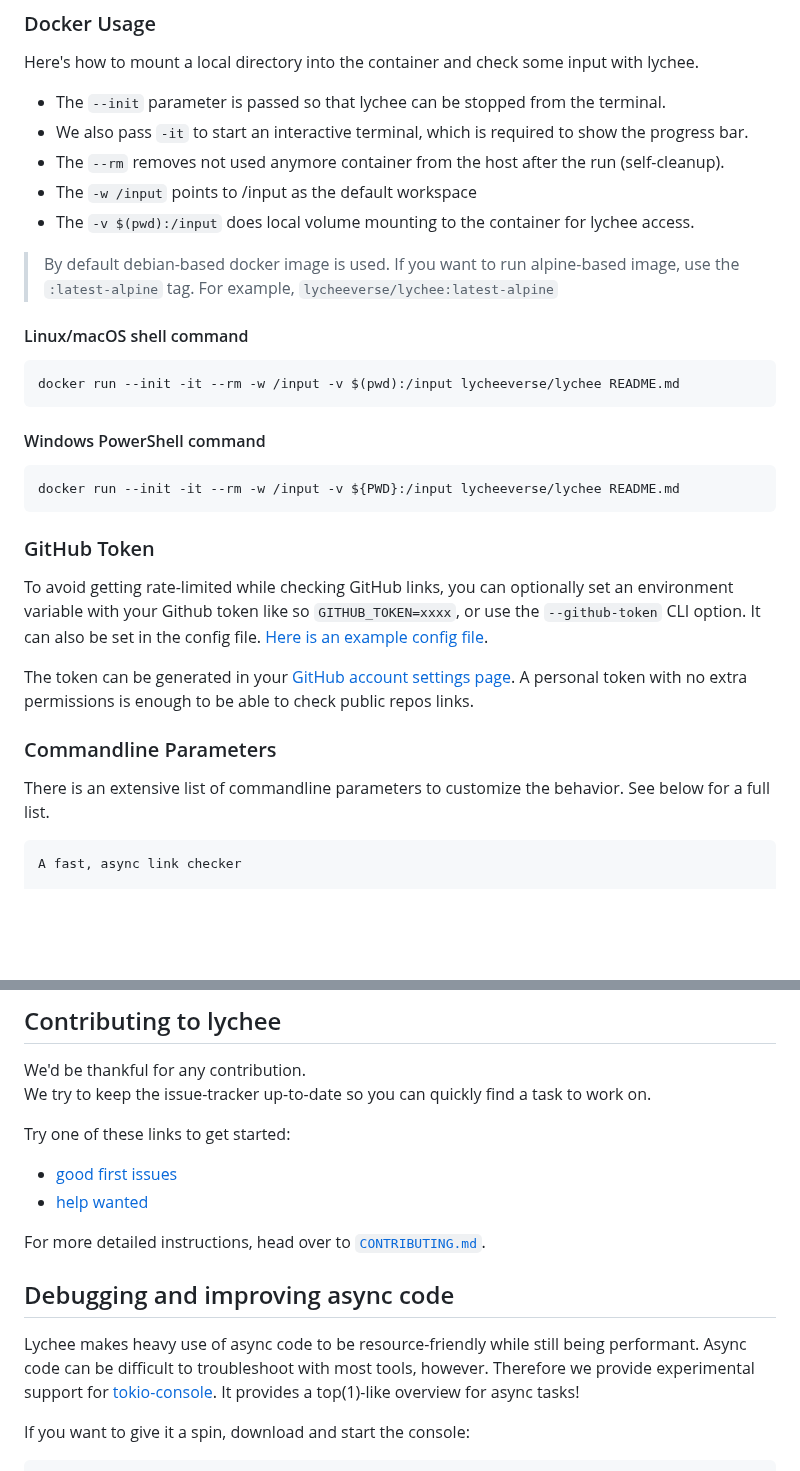
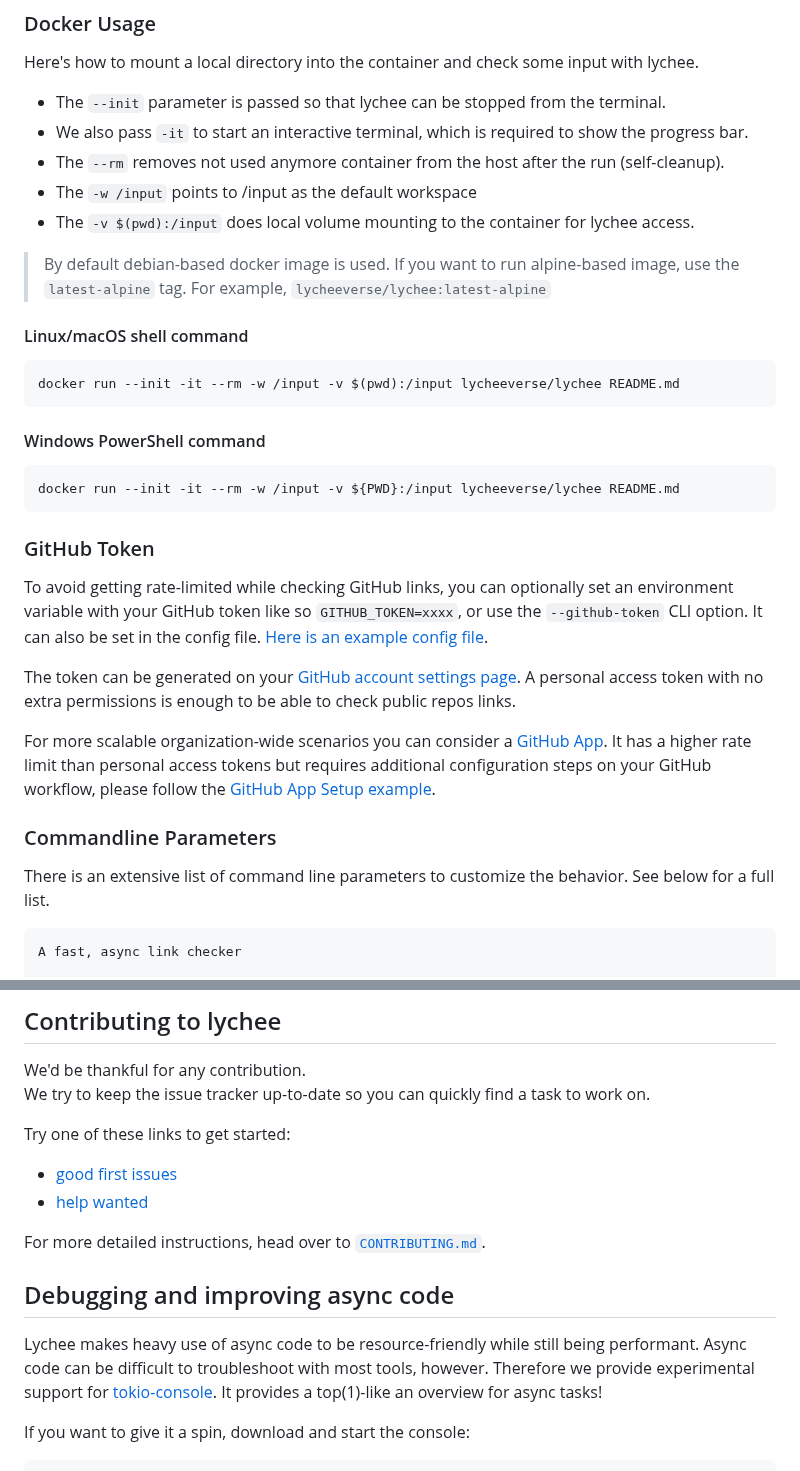
Before and after one commit to lycheeverse/lychee, a Markdown page: README.md, 2 parts joined by grey strips. Drawn GitHub-style; blank space fills up the shorter version.

Commit message:
typos + GitHub App

````diff
--- a/README.md
+++ b/README.md
@@ -196,7 +196,7 @@ with lychee.
 - The `-w /input` points to /input as the default workspace
 - The `-v $(pwd):/input` does local volume mounting to the container for lychee access.
 
-> By default debian-based docker image is used. If you want to run alpine-based image, use the `:latest-alpine` tag.
+> By default debian-based docker image is used. If you want to run alpine-based image, use the `latest-alpine` tag.
 > For example, `lycheeverse/lychee:latest-alpine`
 
 #### Linux/macOS shell command
@@ -214,17 +214,22 @@ docker run --init -it --rm -w /input -v ${PWD}:/input lycheeverse/lychee README.
 ### GitHub Token
 
 To avoid getting rate-limited while checking GitHub links, you can optionally
-set an environment variable with your Github token like so `GITHUB_TOKEN=xxxx`,
+set an environment variable with your GitHub token like so `GITHUB_TOKEN=xxxx`,
 or use the `--github-token` CLI option. It can also be set in the config file.
 [Here is an example config file][config file].
 
-The token can be generated in your
+The token can be generated on your
 [GitHub account settings page](https://github.com/settings/tokens). A personal
-token with no extra permissions is enough to be able to check public repos links.
+access token with no extra permissions is enough to be able to check public repos links.
+
+For more scalable organization-wide scenarios you can consider a [GitHub App][github-app-overview]. It has a higher rate limit than personal access tokens but requires additional configuration steps on your GitHub workflow, please follow the [GitHub App Setup example][github-app-setup].
+
+[github-app-overview]: https://docs.github.com/en/apps/overview
+[github-app-setup]: https://github.com/github/combine-prs/blob/main/docs/github-app-setup.md#github-app-setup
 
 ### Commandline Parameters
 
-There is an extensive list of commandline parameters to customize the behavior.
+There is an extensive list of command line parameters to customize the behavior.
 See below for a full list.
 
 ```text
@@ -487,7 +492,7 @@ which includes usage instructions.
 ## Contributing to lychee
 
 We'd be thankful for any contribution. \
-We try to keep the issue-tracker up-to-date so you can quickly find a task to work on.
+We try to keep the issue tracker up-to-date so you can quickly find a task to work on.
 
 Try one of these links to get started:
 
@@ -502,7 +507,7 @@ Lychee makes heavy use of async code to be resource-friendly while still being
 performant. Async code can be difficult to troubleshoot with most tools,
 however. Therefore we provide experimental support for
 [tokio-console](https://github.com/tokio-rs/console). It provides a top(1)-like
-overview for async tasks!
+an overview for async tasks!
 
 If you want to give it a spin, download and start the console:
 
````
Also changed, not shown: other parts of README.md (+1 -1 lines).
